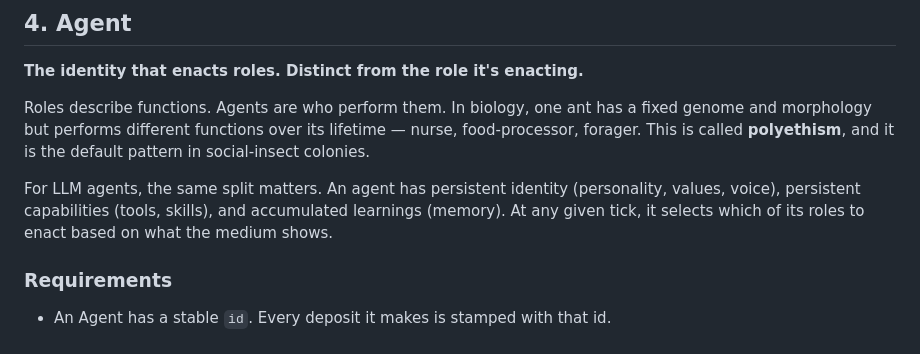
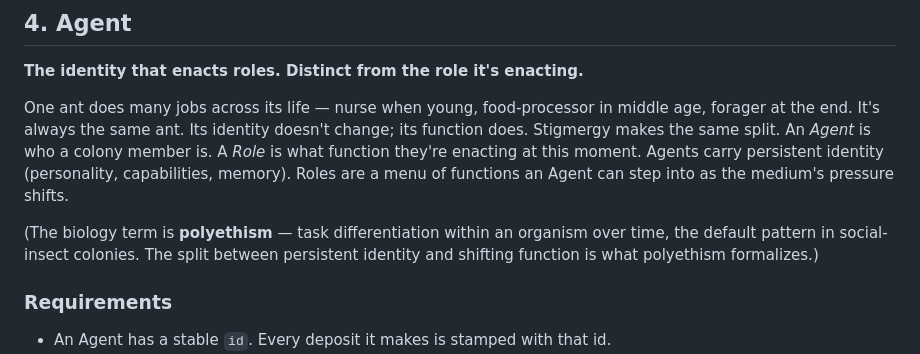
Before and after one commit to NetaBresler/stigmergy, a Markdown page: docs/primitives.md, the part around the change. Rendered like a GitHub page.

```diff
--- a/docs/primitives.md
+++ b/docs/primitives.md
@@ -89,9 +89,9 @@ A given Stigmergy system may define arbitrarily many roles beyond these three. T
 
 **The identity that enacts roles. Distinct from the role it's enacting.**
 
-Roles describe functions. Agents are who perform them. In biology, one ant has a fixed genome and morphology but performs different functions over its lifetime — nurse, food-processor, forager. This is called **polyethism**, and it is the default pattern in social-insect colonies.
+One ant does many jobs across its life — nurse when young, food-processor in middle age, forager at the end. It's always the same ant. Its identity doesn't change; its function does. Stigmergy makes the same split. An *Agent* is who a colony member is. A *Role* is what function they're enacting at this moment. Agents carry persistent identity (personality, capabilities, memory). Roles are a menu of functions an Agent can step into as the medium's pressure shifts.
 
-For LLM agents, the same split matters. An agent has persistent identity (personality, values, voice), persistent capabilities (tools, skills), and accumulated learnings (memory). At any given tick, it selects which of its roles to enact based on what the medium shows.
+(The biology term is **polyethism** — task differentiation within an organism over time, the default pattern in social-insect colonies. The split between persistent identity and shifting function is what polyethism formalizes.)
 
 ### Requirements
 
```
Also changed, not shown: docs/api-sketch.md (+47 -33 lines), docs/files.md (+2 -0 lines).
